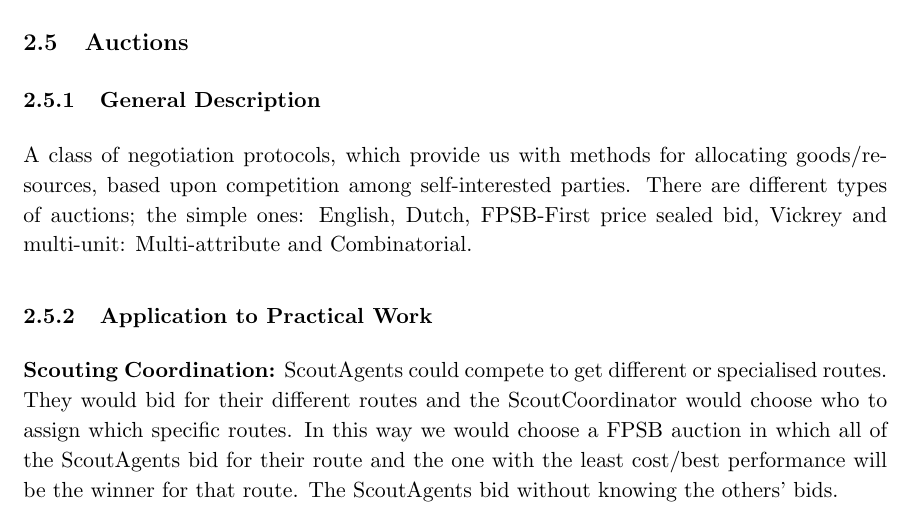
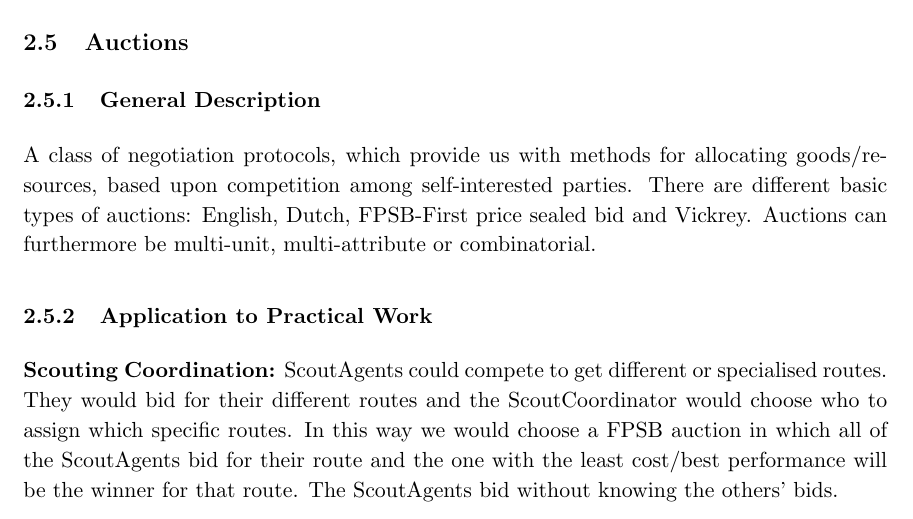
Before and after one commit to JohannesHeidecke/UPC-MAI-IMAS, a LaTeX document (Delivery 2/report/report.tex, which reads Delivery 2/report/tex/Mechanisms.tex): part of page 10 of 14, cut so that both start at the same text. Compiled offline with pdfLaTeX.

Commit message:
Fix auction types

```diff
--- a/Delivery 2/report/tex/Mechanisms.tex
+++ b/Delivery 2/report/tex/Mechanisms.tex
@@ -124,7 +124,7 @@ The disadvantages are the computational effort due to the exchange of messages,
 \subsubsection{General Description}
 
 A class of negotiation protocols, which provide us with methods for allocating goods/resources, based upon competition among self-interested parties.
-There are different types of auctions; the simple ones: English, Dutch, FPSB-First price sealed bid, Vickrey and multi-unit: Multi-attribute and  Combinatorial.
+There are different basic types of auctions: English, Dutch, FPSB-First price sealed bid and Vickrey. Auctions can furthermore be multi-unit, multi-attribute or combinatorial.
 
 \subsubsection{Application to Practical Work}
 
```
